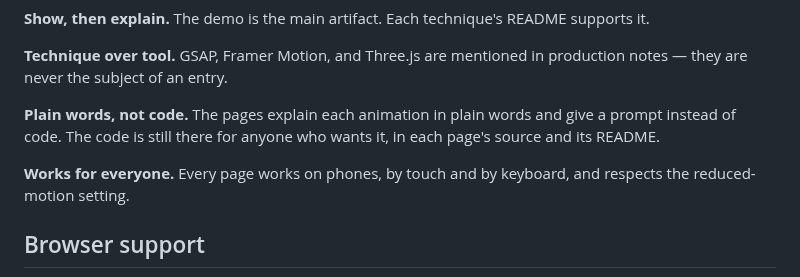
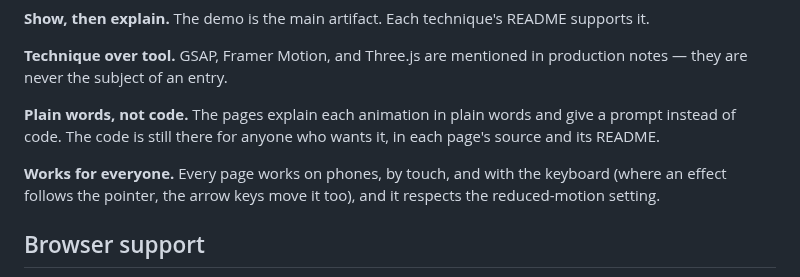
Before and after one commit to matinmonshizadeh/animation-handbook, a Markdown page: README.md, the part around the change. Drawn GitHub-style.

Commit message:
docs: the README's keyboard promise says how pointer effects work from the keyboard, now that every pointer demo has a keyboard path

```diff
--- a/README.md
+++ b/README.md
@@ -315,7 +315,7 @@ Each technique's code and README are in its folder under [animations/](animation
 
 **Plain words, not code.** The pages explain each animation in plain words and give a prompt instead of code. The code is still there for anyone who wants it, in each page's source and its README.
 
-**Works for everyone.** Every page works on phones, by touch and by keyboard, and respects the reduced-motion setting.
+**Works for everyone.** Every page works on phones, by touch, and with the keyboard (where an effect follows the pointer, the arrow keys move it too), and it respects the reduced-motion setting.
 
 ## Browser support
 
```
